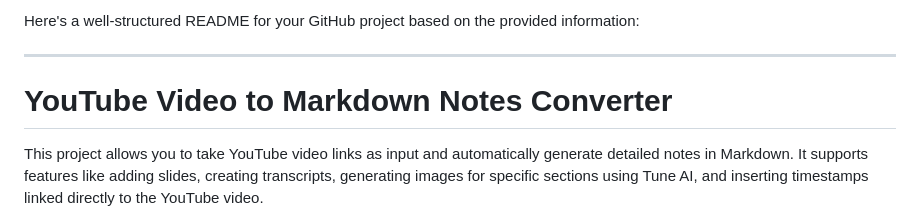
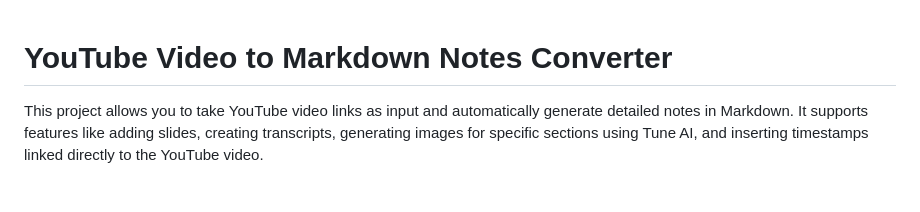
Before and after one commit to TuneHQ/cookbook, a Markdown page: video-to-notes-generator/README.md, the part around the change. GitHub-like rendering; blank space fills up the shorter version.

```diff
--- a/video-to-notes-generator/README.md
+++ b/video-to-notes-generator/README.md
@@ -1,7 +1,3 @@
-Here's a well-structured README for your GitHub project based on the provided information:
-
----
-
 # YouTube Video to Markdown Notes Converter
 
 This project allows you to take YouTube video links as input and automatically generate detailed notes in Markdown. It supports features like adding slides, creating transcripts, generating images for specific sections using Tune AI, and inserting timestamps linked directly to the YouTube video.
```
